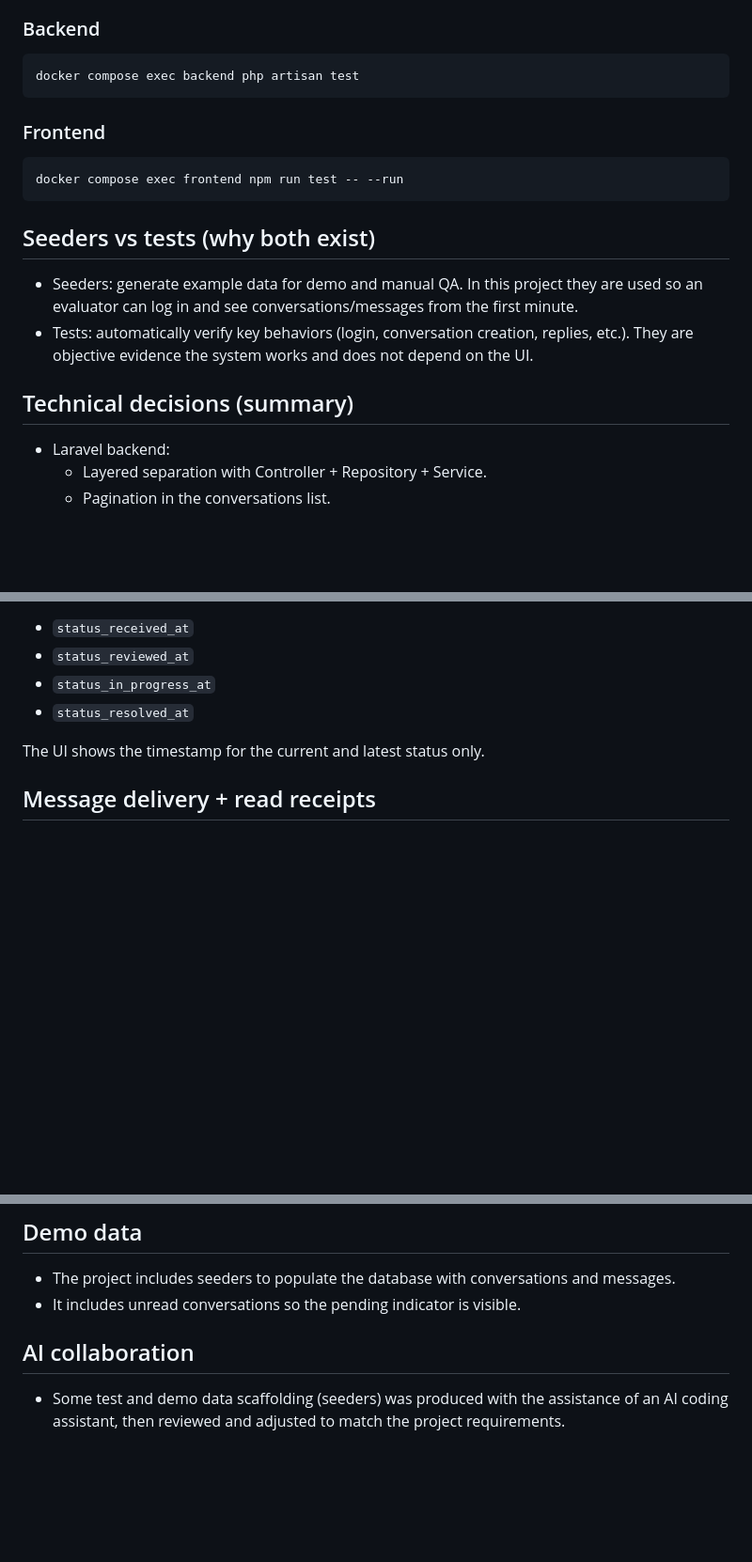
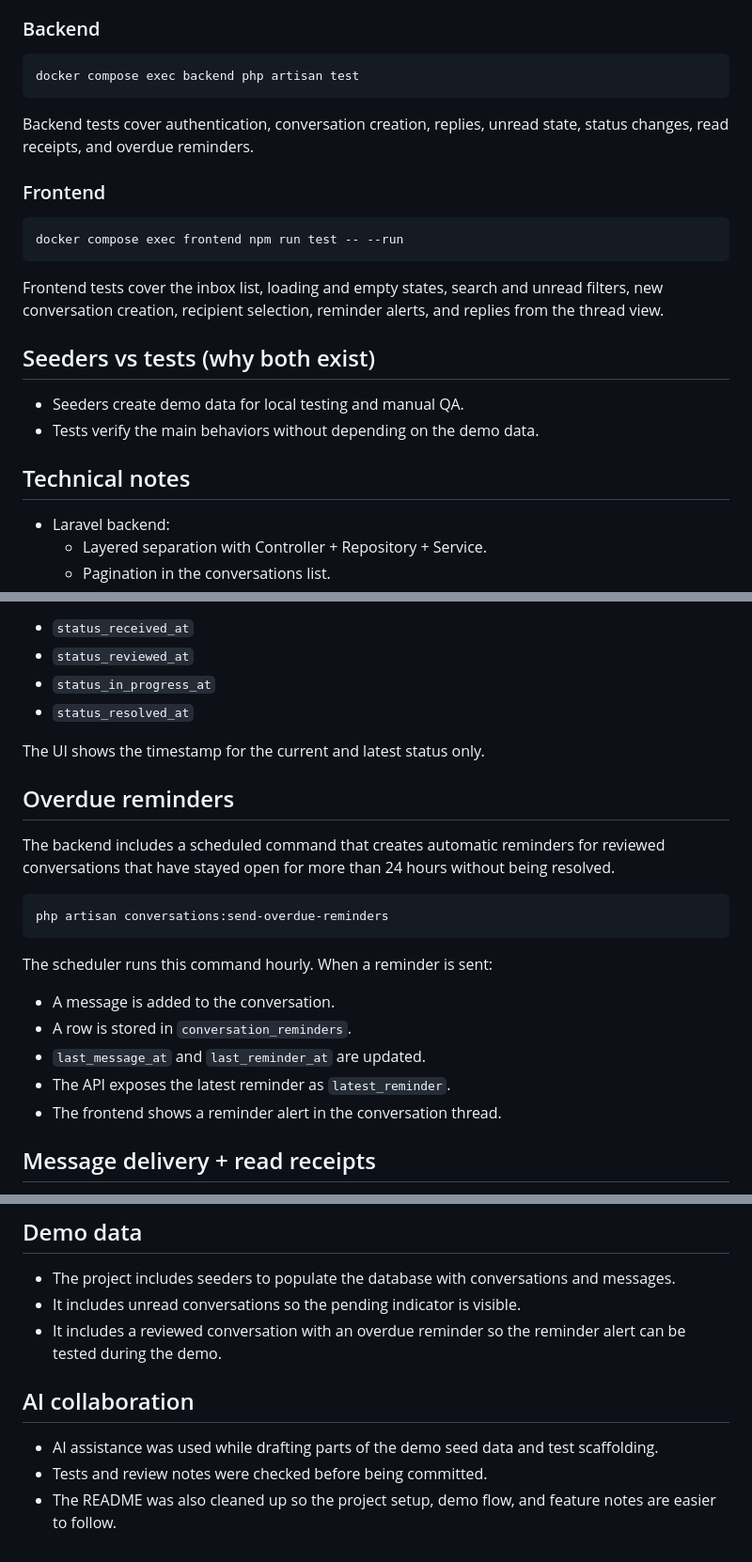
Before and after one commit to LiliBosch/bizdom-inbox, a Markdown page: README.md, 3 parts joined by grey strips. Shown at 94% size. GitHub-like rendering; blank space fills up the shorter version.

Commit message:
docs: update README with reminders and test notes

````diff
--- a/README.md
+++ b/README.md
@@ -158,18 +161,22 @@ VITE_API_URL=http://localhost:8000/api
 docker compose exec backend php artisan test
 ```
 
+Backend tests cover authentication, conversation creation, replies, unread state, status changes, read receipts, and overdue reminders.
+
 ### Frontend
 
 ```bash
 docker compose exec frontend npm run test -- --run
 ```
 
+Frontend tests cover the inbox list, loading and empty states, search and unread filters, new conversation creation, recipient selection, reminder alerts, and replies from the thread view.
+
 ## Seeders vs tests (why both exist)
 
-- Seeders: generate example data for demo and manual QA. In this project they are used so an evaluator can log in and see conversations/messages from the first minute.
-- Tests: automatically verify key behaviors (login, conversation creation, replies, etc.). They are objective evidence the system works and does not depend on the UI.
+- Seeders create demo data for local testing and manual QA.
+- Tests verify the main behaviors without depending on the demo data.
 
-## Technical decisions (summary)
+## Technical notes
 
 - Laravel backend:
   - Layered separation with Controller + Repository + Service.
@@ -281,6 +293,22 @@ Timestamps stored on `conversations`:
 
 The UI shows the timestamp for the current and latest status only.
 
+## Overdue reminders
+
+The backend includes a scheduled command that creates automatic reminders for reviewed conversations that have stayed open for more than 24 hours without being resolved.
+
+```bash
+php artisan conversations:send-overdue-reminders
+```
+
+The scheduler runs this command hourly. When a reminder is sent:
+
+- A message is added to the conversation.
+- A row is stored in `conversation_reminders`.
+- `last_message_at` and `last_reminder_at` are updated.
+- The API exposes the latest reminder as `latest_reminder`.
+- The frontend shows a reminder alert in the conversation thread.
+
 ## Message delivery + read receipts
 
 In addition to the ticket workflow, the system tracks delivery and read receipts for each message so the sender can see when a recipient received or opened a message.
@@ -296,7 +324,10 @@ In API responses, messages include a `receipts` array with per-recipient timesta
 
 - The project includes seeders to populate the database with conversations and messages.
 - It includes unread conversations so the pending indicator is visible.
+- It includes a reviewed conversation with an overdue reminder so the reminder alert can be tested during the demo.
 
 ## AI collaboration
 
-- Some test and demo data scaffolding (seeders) was produced with the assistance of an AI coding assistant, then reviewed and adjusted to match the project requirements.
+- AI assistance was used while drafting parts of the demo seed data and test scaffolding.
+- Tests and review notes were checked before being committed.
+- The README was also cleaned up so the project setup, demo flow, and feature notes are easier to follow.
````
Also changed, not shown: other parts of README.md (+11 -3 lines).
